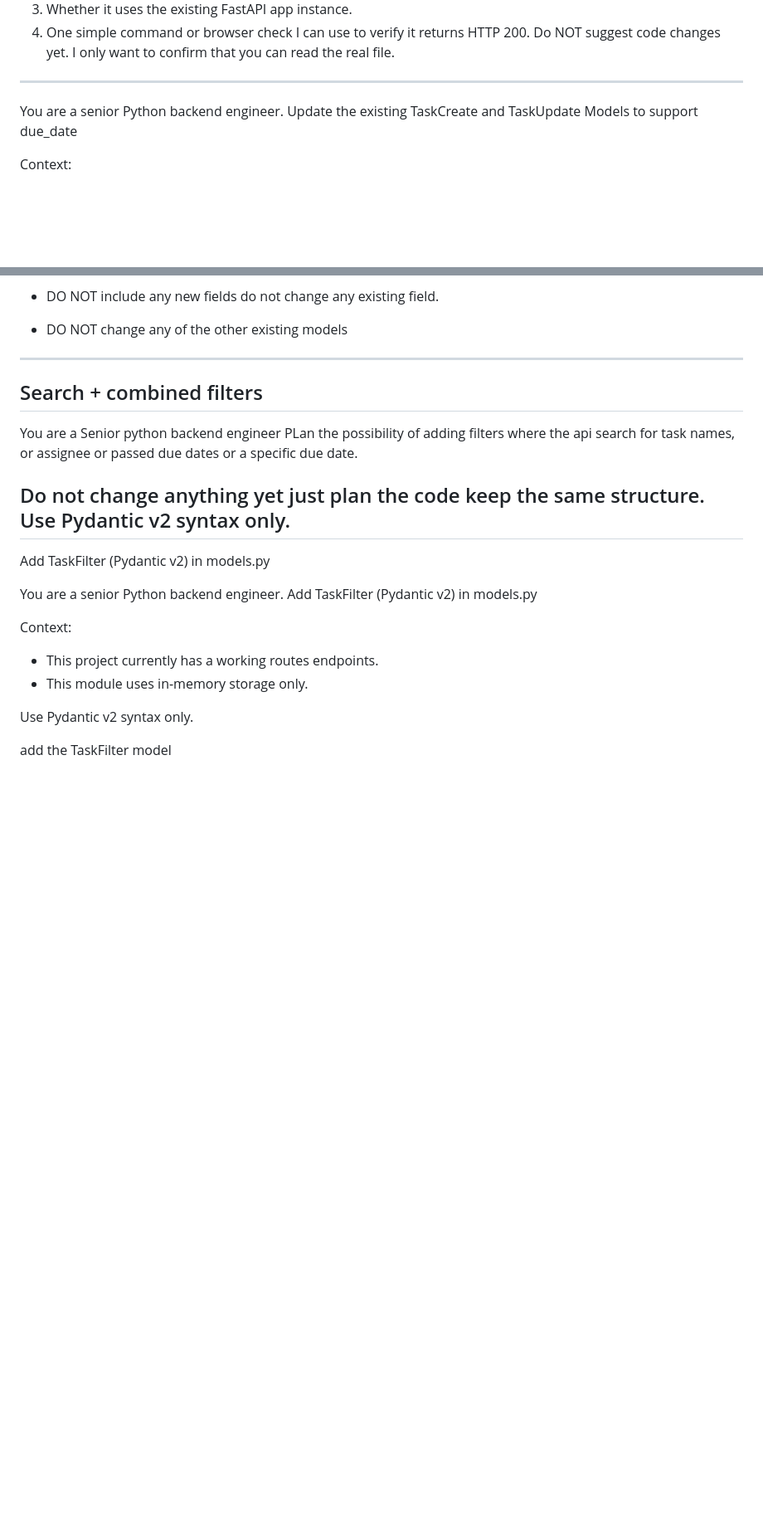
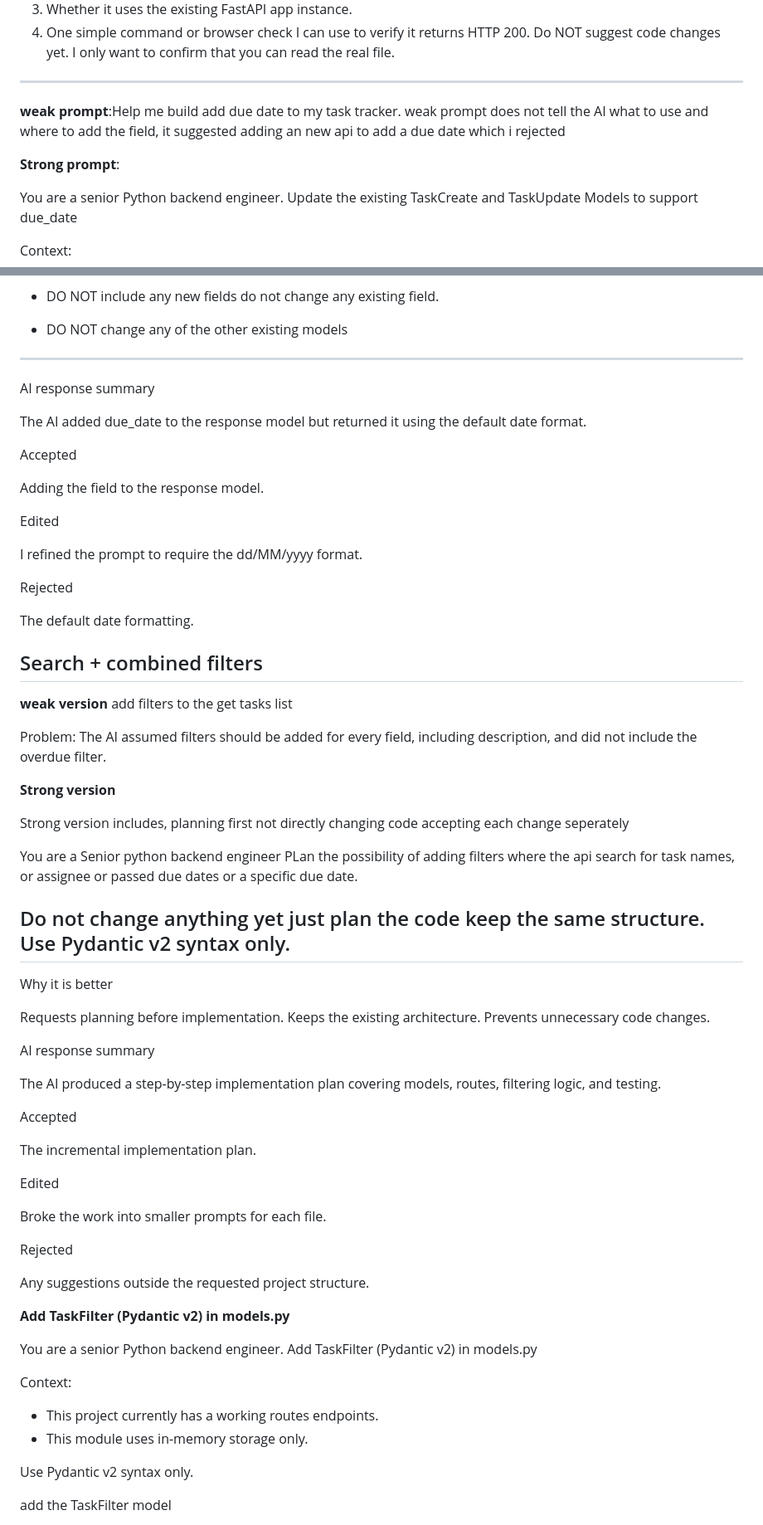
Before and after one commit to Dand0un/task-tracker-api, a Markdown page: docs/midcourse/prompt-log.md, 2 parts joined by grey strips. Shown at 83% size. Rendered like a GitHub page; blank space fills up the shorter version.

Commit message:
prompt extra details

```diff
--- a/docs/midcourse/prompt-log.md
+++ b/docs/midcourse/prompt-log.md
@@ -13,6 +13,11 @@ Please include:
 Do NOT suggest code changes yet. I only want to confirm that you can read the real file.
 
 --------------------
+
+**weak prompt**:Help me build add due date to my task tracker.
+weak prompt does not tell the AI what to use and where to add the field, it suggested adding an new api to add a due date which i rejected
+
+**Strong prompt**:
 
 You are a senior Python backend engineer. Update the existing TaskCreate and TaskUpdate Models to support due_date
 
@@ -58,18 +89,63 @@ Use Pydantic v2 syntax only.
 - DO NOT change any of the other existing models
 
 -------------
+AI response summary
+
+The AI added due_date to the response model but returned it using the default date format.
+
+Accepted
+
+Adding the field to the response model.
+
+Edited
+
+I refined the prompt to require the dd/MM/yyyy format.
+
+Rejected
+
+The default date formatting.
 
 Search + combined filters
 -------------------------
+
+**weak version** add filters to the get tasks list
+
+Problem: The AI assumed filters should be added for every field, including description, and did not include the overdue filter.
+
+**Strong version**
+
+Strong version includes, planning first not directly changing code accepting each change seperately
+
 You are  a Senior python backend engineer
 PLan the possibility of adding  filters where the api search for task names, or  assignee or passed due dates or a specific due date.
 
 Do not change anything yet just plan the code keep the same structure.
  Use Pydantic v2 syntax only.
  ---------------------------
+Why it is better
+
+Requests planning before implementation.
+Keeps the existing architecture.
+Prevents unnecessary code changes.
+
+AI response summary
+
+The AI produced a step-by-step implementation plan covering models, routes, filtering logic, and testing.
+
+Accepted
+
+The incremental implementation plan.
+
+Edited
+
+Broke the work into smaller prompts for each file.
+
+Rejected
+
+Any suggestions outside the requested project structure.
 
 
-Add TaskFilter (Pydantic v2) in models.py
+**Add TaskFilter (Pydantic v2) in models.py**
 
 
 You are a senior Python backend engineer. Add TaskFilter (Pydantic v2) in models.py
```
Also changed, not shown: other parts of docs/midcourse/prompt-log.md (+65 -3 lines).
